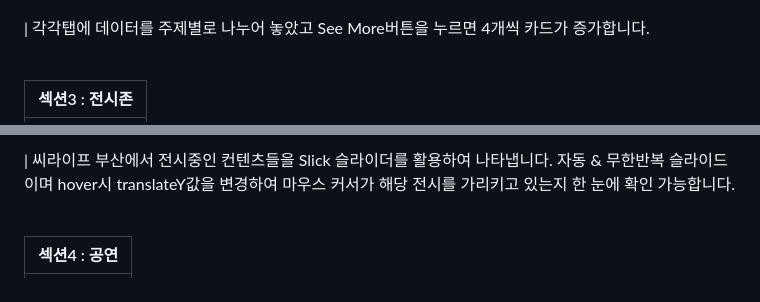
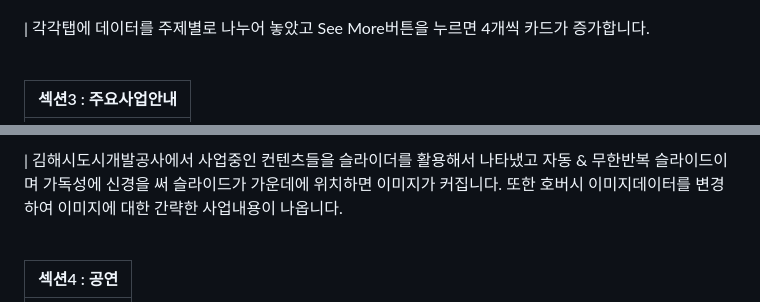
Before and after one commit to joojamyeong/repo-test, a Markdown page: README.md, 2 parts joined by grey strips. GitHub-like rendering.

```diff
--- a/README.md
+++ b/README.md
@@ -65,5 +65,5 @@
 
 <br>
 
-| 섹션3 : 전시존                                                                                                           |
+| 섹션3 : 주요사업안내                                                                                                          |
 | :----------------------------------------------------------------------------------------------------------------------- |
@@ -71,5 +71,7 @@
 
-| 씨라이프 부산에서 전시중인 컨텐츠들을 Slick 슬라이더를 활용하여 나타냅니다. 자동 & 무한반복 슬라이드이며 hover시 translateY값을 변경하여 마우스 커서가 해당 전시를 가리키고 있는지 한 눈에 확인 가능합니다.
+| 김해시도시개발공사에서 사업중인 컨텐츠들을 슬라이더를 활용해서 나타냈고 자동 & 무한반복 슬라이드이며 가독성에 신경을 써 슬라이드가 가운데에 위치하면 이미지가 커집니다.
+또한 호버시 이미지데이터를 변경하여 이미지에 대한 간략한 사업내용이 나옵니다.
+
 
 <br>
 
```
Also changed, not shown: other parts of README.md (+1 -1 lines).
